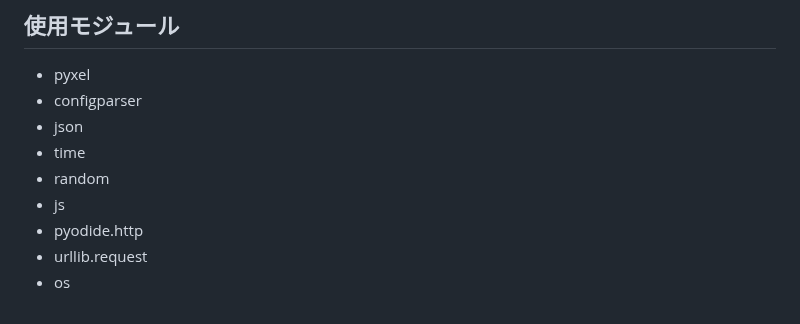
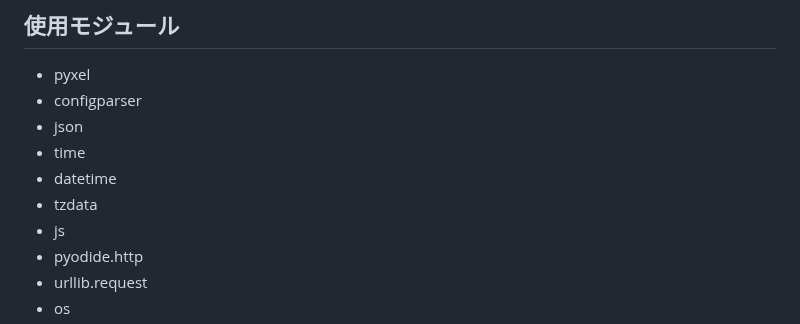
Before and after one commit to rei-0131/IK_RPG, a Markdown page: README.md, the part around the change. Drawn GitHub-style.

```diff
--- a/README.md
+++ b/README.md
@@ -10,7 +10,8 @@
 - configparser
 - json
 - time
-- random
+- datetime
+- tzdata
 - js
 - pyodide.http
 - urllib.request
```
